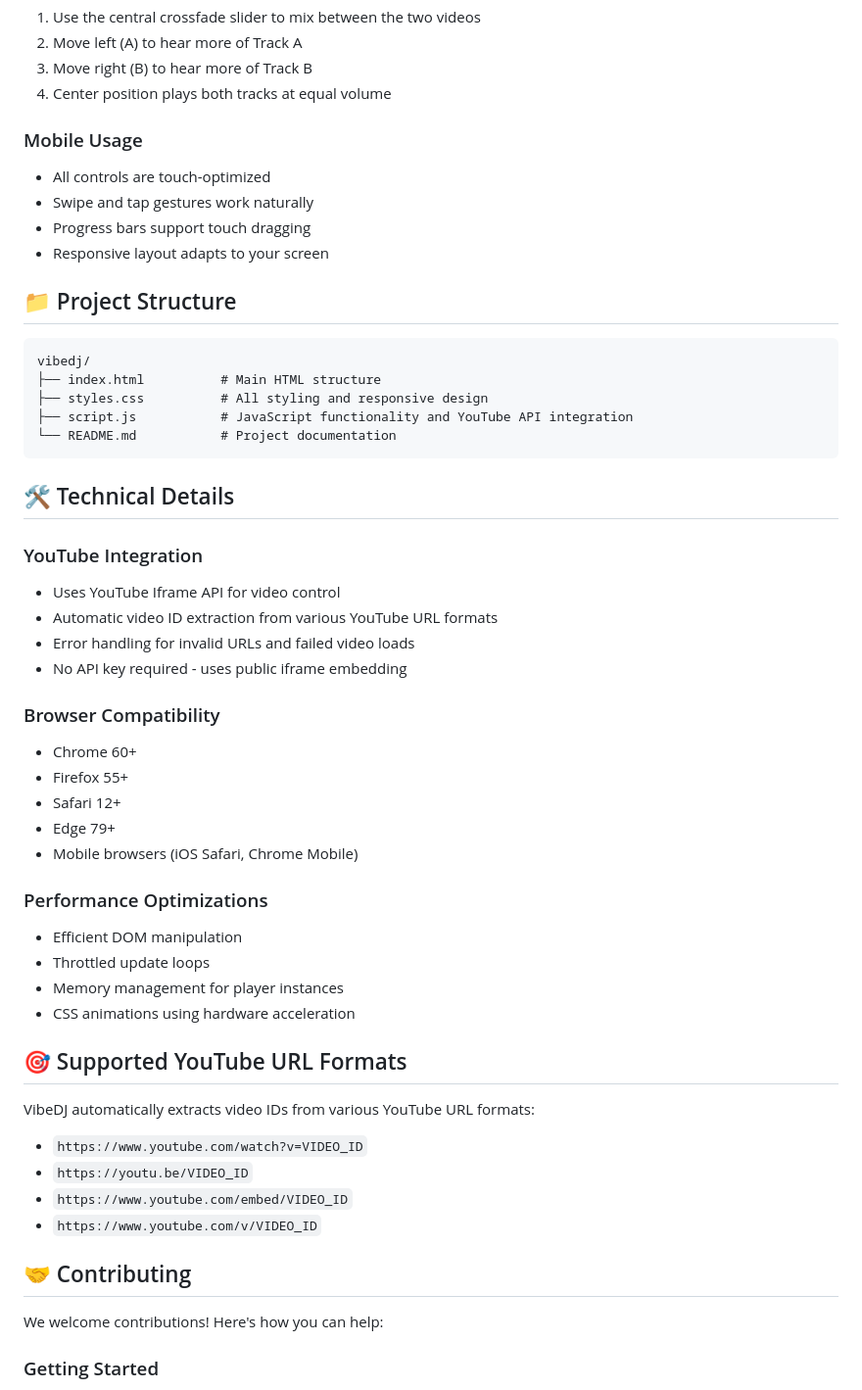
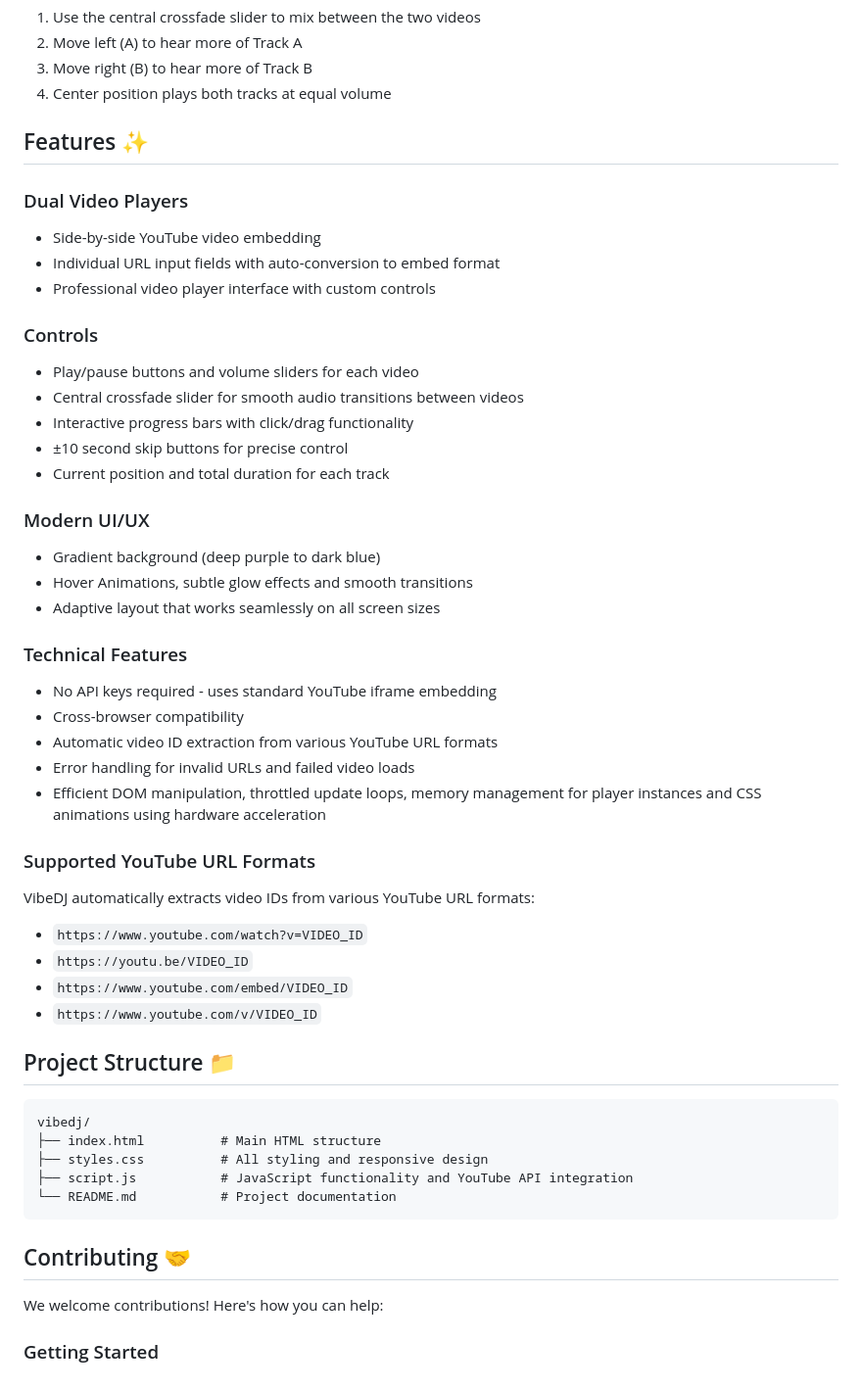
Before and after one commit to yashrajnayak/vibedj, a Markdown page: README.md, the part around one of its changes. Shown at 98% size. GitHub-like rendering.

````diff
--- a/README.md
+++ b/README.md
@@ -84,13 +26,41 @@ A modern, responsive web application that provides a sleek DJ interface for mixi
 3. Move right (B) to hear more of Track B
 4. Center position plays both tracks at equal volume
 
-### Mobile Usage
-- All controls are touch-optimized
-- Swipe and tap gestures work naturally
-- Progress bars support touch dragging
-- Responsive layout adapts to your screen
+## Features ✨
 
-## 📁 Project Structure
+### Dual Video Players
+- Side-by-side YouTube video embedding
+- Individual URL input fields with auto-conversion to embed format
+- Professional video player interface with custom controls
+
+### Controls
+- Play/pause buttons and volume sliders for each video
+- Central crossfade slider for smooth audio transitions between videos
+- Interactive progress bars with click/drag functionality
+- ±10 second skip buttons for precise control
+- Current position and total duration for each track
+
+### Modern UI/UX
+- Gradient background (deep purple to dark blue)
+- Hover Animations, subtle glow effects and smooth transitions
+- Adaptive layout that works seamlessly on all screen sizes
+
+### Technical Features
+- No API keys required - uses standard YouTube iframe embedding
+- Cross-browser compatibility
+- Automatic video ID extraction from various YouTube URL formats
+- Error handling for invalid URLs and failed video loads
+- Efficient DOM manipulation, throttled update loops, memory management for player instances and CSS animations using hardware acceleration
+
+### Supported YouTube URL Formats
+
+VibeDJ automatically extracts video IDs from various YouTube URL formats:
+- `https://www.youtube.com/watch?v=VIDEO_ID`
+- `https://youtu.be/VIDEO_ID`
+- `https://www.youtube.com/embed/VIDEO_ID`
+- `https://www.youtube.com/v/VIDEO_ID`
+
+## Project Structure 📁
 
 ```
 vibedj/
@@ -100,36 +70,7 @@ vibedj/
 └── README.md           # Project documentation
 ```
 
-## 🛠️ Technical Details
-
-### YouTube Integration
-- Uses YouTube Iframe API for video control
-- Automatic video ID extraction from various YouTube URL formats
-- Error handling for invalid URLs and failed video loads
-- No API key required - uses public iframe embedding
-
-### Browser Compatibility
-- Chrome 60+
-- Firefox 55+
-- Safari 12+
-- Edge 79+
-- Mobile browsers (iOS Safari, Chrome Mobile)
-
-### Performance Optimizations
-- Efficient DOM manipulation
-- Throttled update loops
-- Memory management for player instances
-- CSS animations using hardware acceleration
-
-## 🎯 Supported YouTube URL Formats
-
-VibeDJ automatically extracts video IDs from various YouTube URL formats:
-- `https://www.youtube.com/watch?v=VIDEO_ID`
-- `https://youtu.be/VIDEO_ID`
-- `https://www.youtube.com/embed/VIDEO_ID`
-- `https://www.youtube.com/v/VIDEO_ID`
-
-## 🤝 Contributing
+## Contributing 🤝
 
 We welcome contributions! Here's how you can help:
 
````
Also changed, not shown: other parts of README.md (+5 -77 lines).
